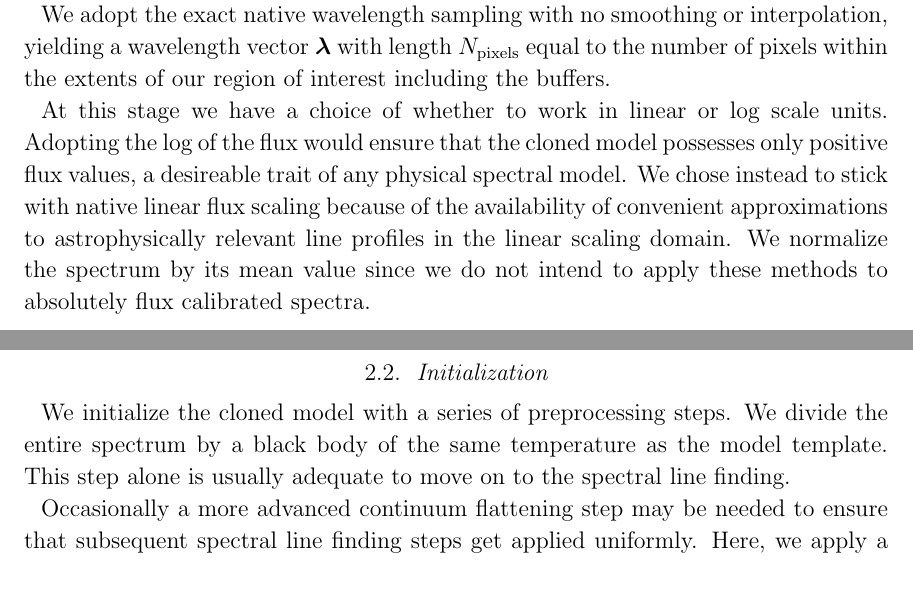
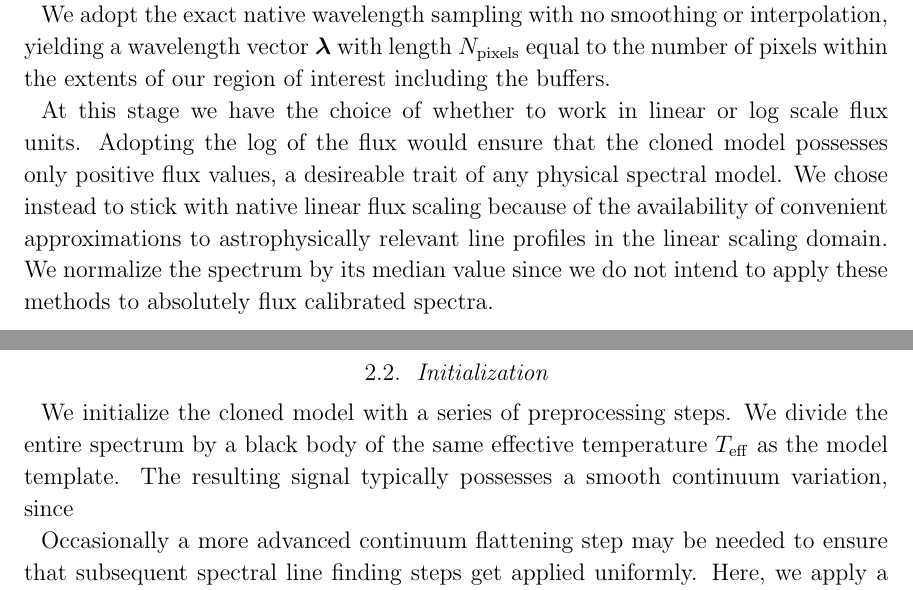
Before and after one commit to gully/blase, a LaTeX paper (paper/paper1/ms.tex): two parts of pages 4 and 5 of 12, joined at a grey line, cut so that both start at the same text. Compiled offline with LaTeX, dvips and Ghostscript.

Commit message:
Start writing prose, now on the Linux machine

```diff
--- a/paper/paper1/ms.tex
+++ b/paper/paper1/ms.tex
@@ -111,11 +111,11 @@ The choice of limiting the bandwidth to a region-of-interest around a single ech
 
 We adopt the exact native wavelength sampling with no smoothing or interpolation, yielding a wavelength vector $\bm{\lambda}$ with length $N_\mathrm{pixels}$ equal to the number of pixels within the extents of our region of interest including the buffers.
 
-At this stage we have a choice of whether to work in linear or log scale units.  Adopting the log of the flux would ensure that the cloned model possesses only positive flux values, a desireable trait of any physical spectral model.  We chose instead to stick with native linear flux scaling because of the availability of convenient approximations to astrophysically relevant line profiles in the linear scaling domain.  We normalize the spectrum by its mean value since we do not intend to apply these methods to absolutely flux calibrated spectra.
+At this stage we have the choice of whether to work in linear or log scale flux units.  Adopting the log of the flux would ensure that the cloned model possesses only positive flux values, a desireable trait of any physical spectral model.  We chose instead to stick with native linear flux scaling because of the availability of convenient approximations to astrophysically relevant line profiles in the linear scaling domain.  We normalize the spectrum by its median value since we do not intend to apply these methods to absolutely flux calibrated spectra.
 
 \subsection{Initialization}
 
-We initialize the cloned model with a series of preprocessing steps.  We divide the entire spectrum by a black body of the same temperature as the model template.  This step alone is usually adequate to move on to the spectral line finding.
+We initialize the cloned model with a series of preprocessing steps.  We divide the entire spectrum by a black body of the same effective temperature $T_{\mathrm{eff}}$ as the model template.  The resulting signal typically possesses a smooth continuum variation, since
 
 
 Occasionally a more advanced continuum flattening step may be needed to ensure that subsequent spectral line finding steps get applied uniformly.  Here, we apply a low-pass Savitzky-Golay filter\authorcomment1{citation XX} to identify the continuum regions, and then fit a low-order polynomial to this pre-filtered continuum spectrum.  We evaluate the low-order polynomial at all wavelength points, multiplied by the blackbody curve to assemble a ``perturbed black body'' that symbolizes the black body modulated by any broad-band continuum opacity that may reside in the model.  We define a threshold flux loss of $1\%$, below which any lines are masked, erode that mask by $N_{\mathrm{iter}}=13$ pixels, and repeat the polynomial fitting process again.  At this stage we fit a high order polynomial, with the polynomial order set through cross validation, typically $n_{\mathrm{poly}}\sim11$.  The ``perturbed black body'' continuum model $\mathsf{B}$ contains  $n_{\mathrm{poly}}+1$ free parameters.
```
Also changed, not shown: paper/paper1/Makefile.
